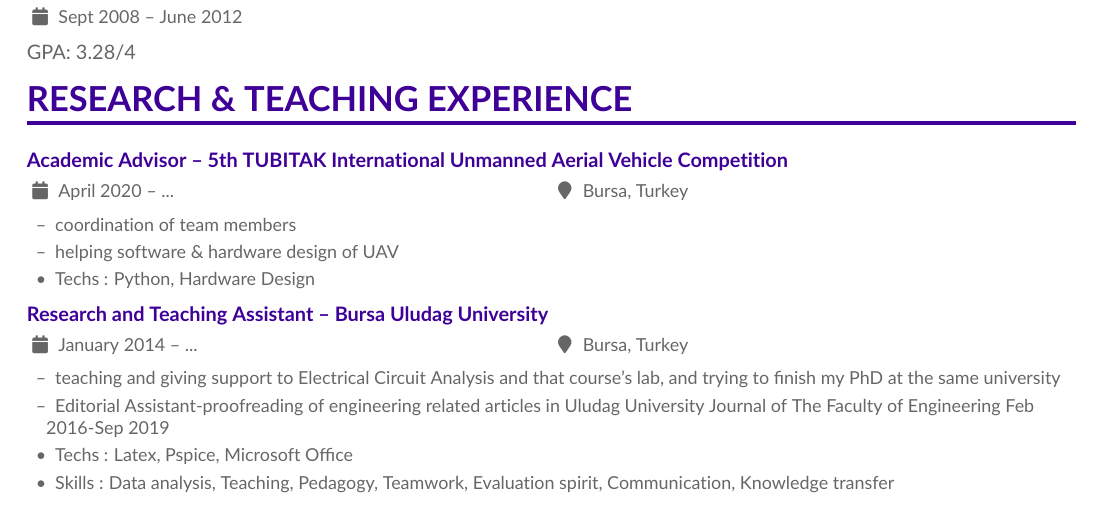
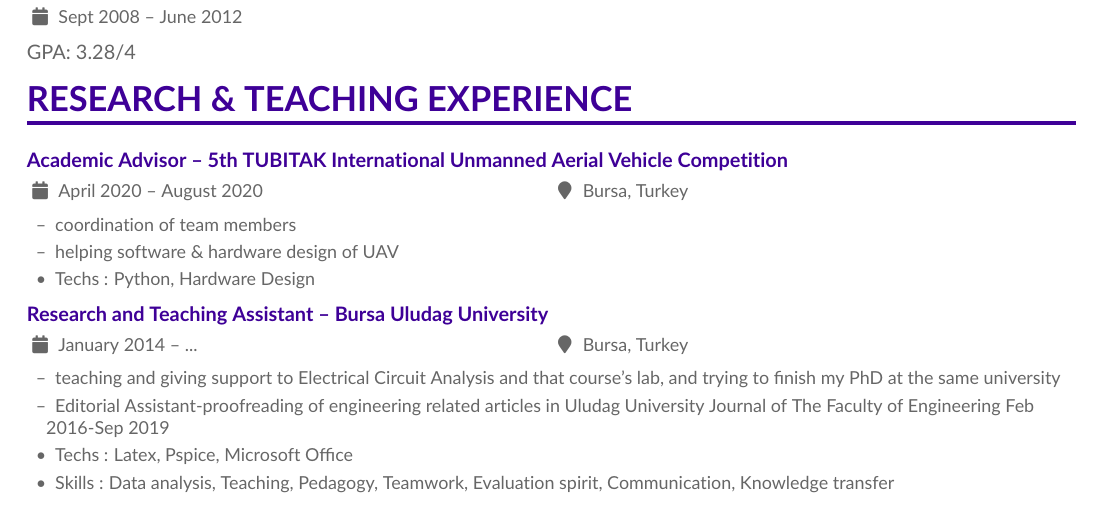
Before and after one commit to nrgsrdm/CurrentCVFile_Latex, a LaTeX CV (cv.tex): part of page 1 of 3, cut so that both start at the same text. Compiled offline with pdfLaTeX.

Commit message:
Update cv.tex

```diff
--- a/cv.tex
+++ b/cv.tex
@@ -94,7 +94,7 @@ I am currently a PhD student in the fields of signal and system, and machine lea
 %%%%%%%%%%%%%
 %Experience 1
 %%%%%%%%%%%%%
-\cvevent{}{Academic Advisor -- 5th TUBITAK International Unmanned Aerial Vehicle Competition }{April 2020 -- ...}{Bursa, Turkey}
+\cvevent{}{Academic Advisor -- 5th TUBITAK International Unmanned Aerial Vehicle Competition }{April 2020 -- August 2020}{Bursa, Turkey}
 \begin{itemize}
     \setlength{\itemindent}{0.5em}
     \item[--]   \small {coordination of team members}
```
